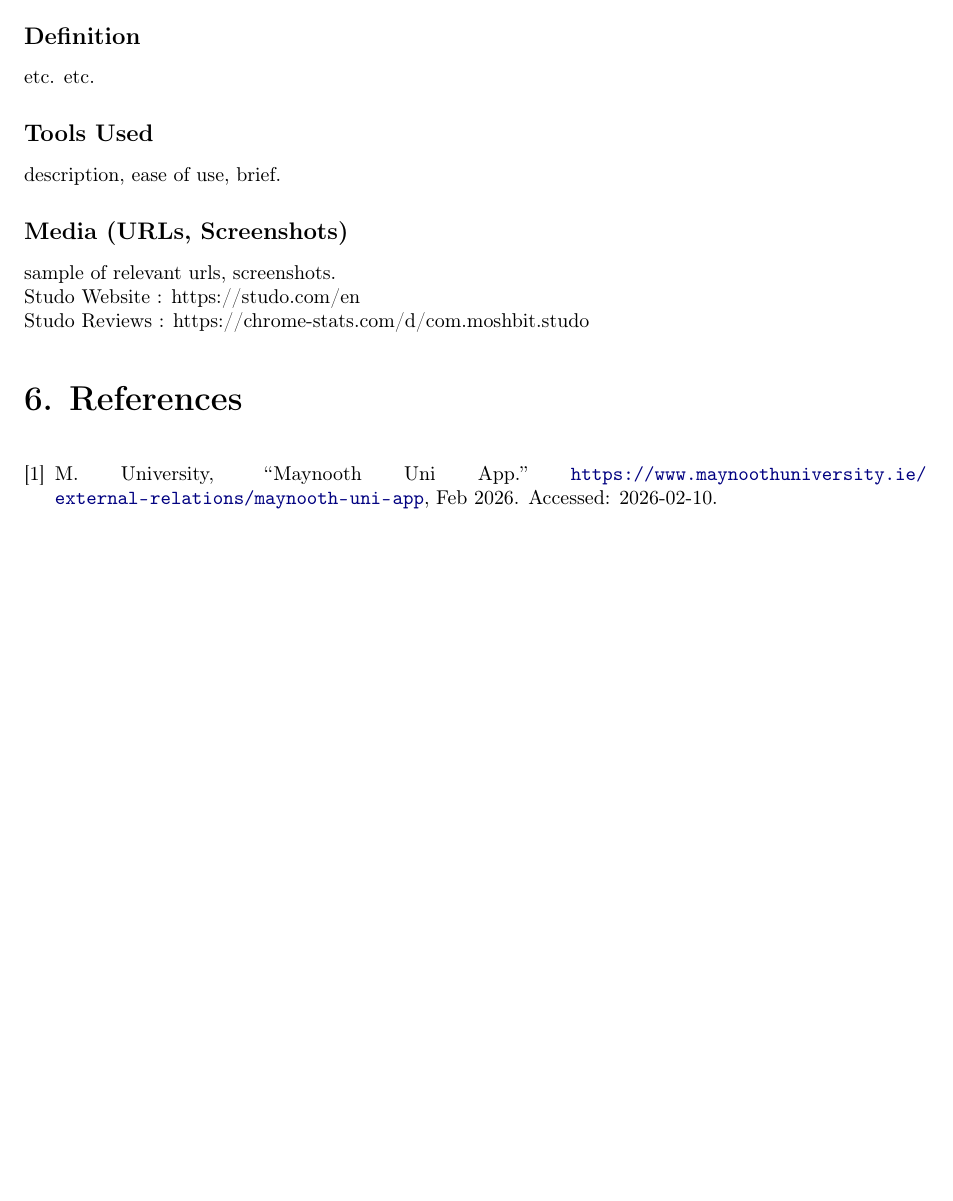
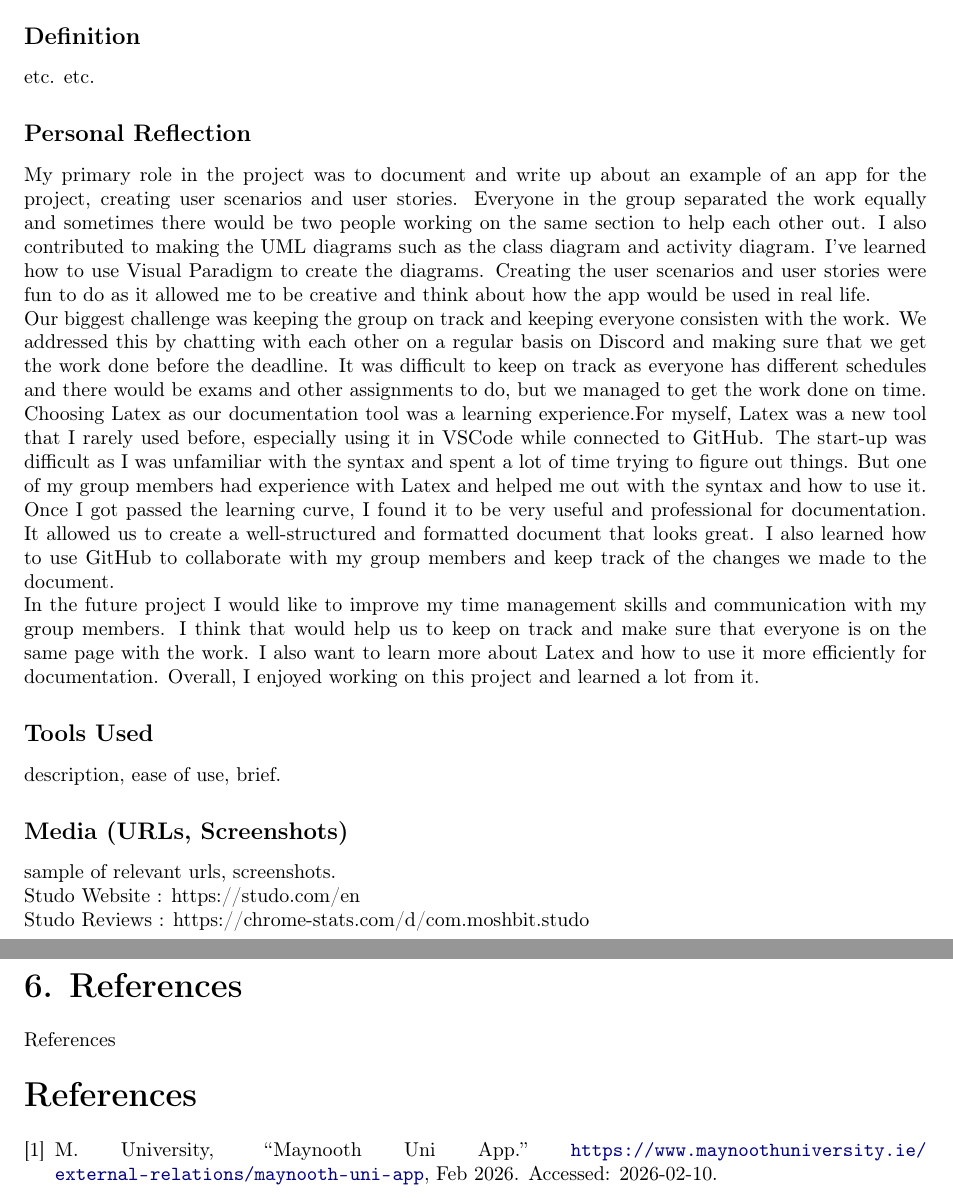
Before and after one commit to rarbin/SWENGCA26, a LaTeX document (texFiles/main.tex, which reads texFiles/prototype.tex): part of page 11 of 11 before the commit and two parts of pages 11 and 12 of 12 after it, the two joined at a grey line, cut so that both start at the same text, the shorter picture padded with empty space. Compiled offline with pdfLaTeX.

Commit message:
personal reflection

```diff
--- a/texFiles/main.tex
+++ b/texFiles/main.tex
@@ -115,7 +115,7 @@
 \input{prototype}
 \section*{6. References}
 \addcontentsline{toc}{section}{6. References}
-\renewcommand{\refname}{\vspace*{-\baselineskip}}
+{\refname}{\vspace*{-\baselineskip}}
 \bibliographystyle{ieeetr}
 \bibliography{references}
 
--- a/texFiles/prototype.tex
+++ b/texFiles/prototype.tex
@@ -4,6 +4,27 @@
 \subsection*{Definition}
 \addcontentsline{toc}{subsection}{Definition}
 etc. etc.
+
+\subsection*{Personal Reflection}
+My primary role in the project was to document and write up about an example of an app for the project, creating user scenarios and user stories. Everyone
+in the group separated the work equally and sometimes there would be two people working on the same section to help each other out.
+I also contributed to making the UML diagrams such as the class diagram and activity diagram. I've learned how to use Visual Paradigm to create the diagrams.
+Creating the user scenarios and user stories were fun to do as it allowed me to be creative and think about how the app would be used in real life.
+
+Our biggest challenge was keeping the group on track and keeping everyone consisten with the work.
+We addressed this by chatting with each other on a regular basis on Discord and making sure that we get
+the work done before the deadline. It was difficult to keep on track as everyone has different schedules and there would be exams and other assignments to do,
+but we managed to get the work done on time.
+
+Choosing Latex as our documentation tool was a learning experience.For myself, Latex was a new tool that I rarely used before, especially using it in VSCode while connected to GitHub.
+The start-up was difficult as I was unfamiliar with the syntax and spent a lot of time trying to figure out things. But one of my group members had experience with Latex and helped me out with the syntax and how to use it.
+Once I got passed the learning curve, I found it to be very useful and professional for documentation. It allowed us to create a well-structured and formatted document that looks great. I also learned how to use GitHub to
+collaborate with my group members and keep track of the changes we made to the document.
+
+In the future project I would like to improve my time management skills and communication with my group members. I think that would help us to keep on track and make sure
+that everyone is on the same page with the work. I also want to learn more about Latex and how to use it more efficiently for documentation.
+Overall, I enjoyed working on this project and learned a lot from it.
+
 
 \subsection*{Tools Used}
 \addcontentsline{toc}{subsection}{Tools Used}
```
Also changed, not shown: texFiles/main.pdf, texFiles/main.tex (4 more changed lines), 5 other files.
